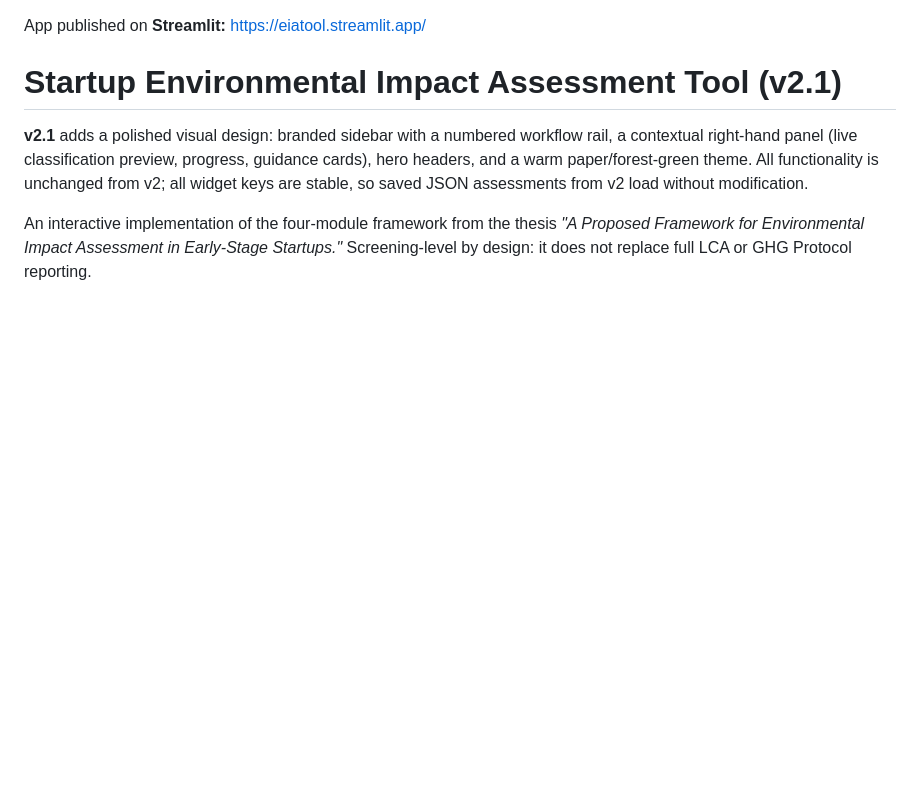
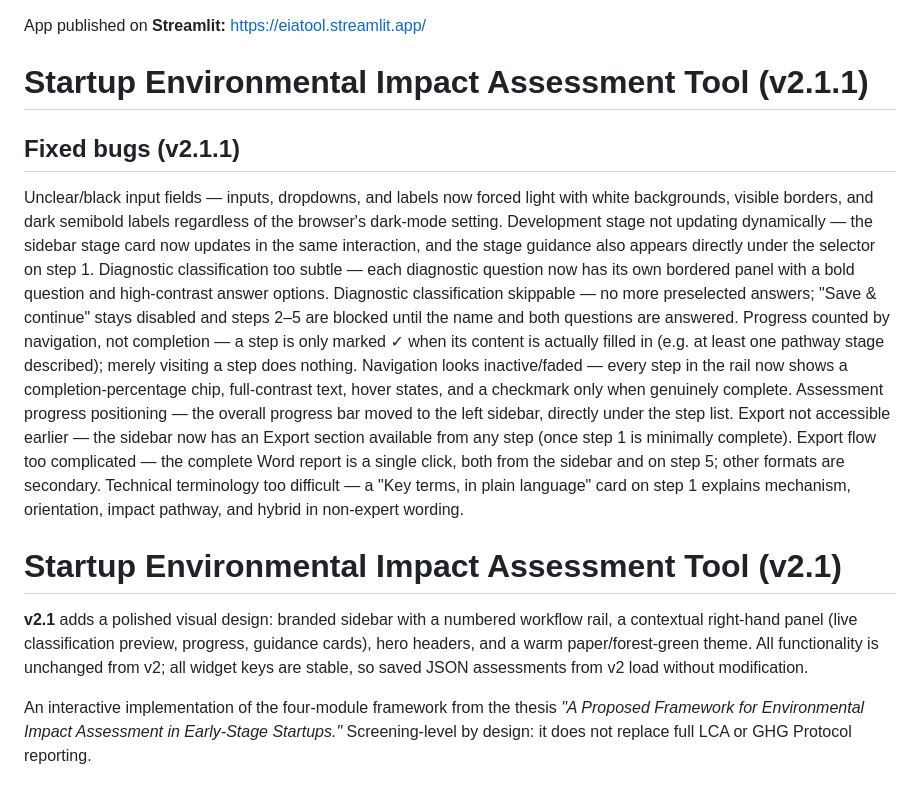
Before and after one commit to sweetheartapi/env_impact_tool, a Markdown page: README.md, the part around the change. Rendered like a GitHub page; blank space fills up the shorter version.

Commit message:
Document changes and bug fixes for v2.1.1
Updated README.md to include bug fixes and improvements for version 2.1.1, detailing changes in input fields, navigation, and export flow.

```diff
--- a/README.md
+++ b/README.md
@@ -1,4 +1,18 @@
 App published on **Streamlit:** https://eiatool.streamlit.app/
+
+# Startup Environmental Impact Assessment Tool (v2.1.1)
+
+## Fixed bugs (v2.1.1)
+Unclear/black input fields — inputs, dropdowns, and labels now forced light with white backgrounds, visible borders, and dark semibold labels regardless of the browser's dark-mode setting.
+Development stage not updating dynamically — the sidebar stage card now updates in the same interaction, and the stage guidance also appears directly under the selector on step 1.
+Diagnostic classification too subtle — each diagnostic question now has its own bordered panel with a bold question and high-contrast answer options.
+Diagnostic classification skippable — no more preselected answers; "Save & continue" stays disabled and steps 2–5 are blocked until the name and both questions are answered.
+Progress counted by navigation, not completion — a step is only marked ✓ when its content is actually filled in (e.g. at least one pathway stage described); merely visiting a step does nothing.
+Navigation looks inactive/faded — every step in the rail now shows a completion-percentage chip, full-contrast text, hover states, and a checkmark only when genuinely complete.
+Assessment progress positioning — the overall progress bar moved to the left sidebar, directly under the step list.
+Export not accessible earlier — the sidebar now has an Export section available from any step (once step 1 is minimally complete).
+Export flow too complicated — the complete Word report is a single click, both from the sidebar and on step 5; other formats are secondary.
+Technical terminology too difficult — a "Key terms, in plain language" card on step 1 explains mechanism, orientation, impact pathway, and hybrid in non-expert wording.
 
 # Startup Environmental Impact Assessment Tool (v2.1)
 
```
